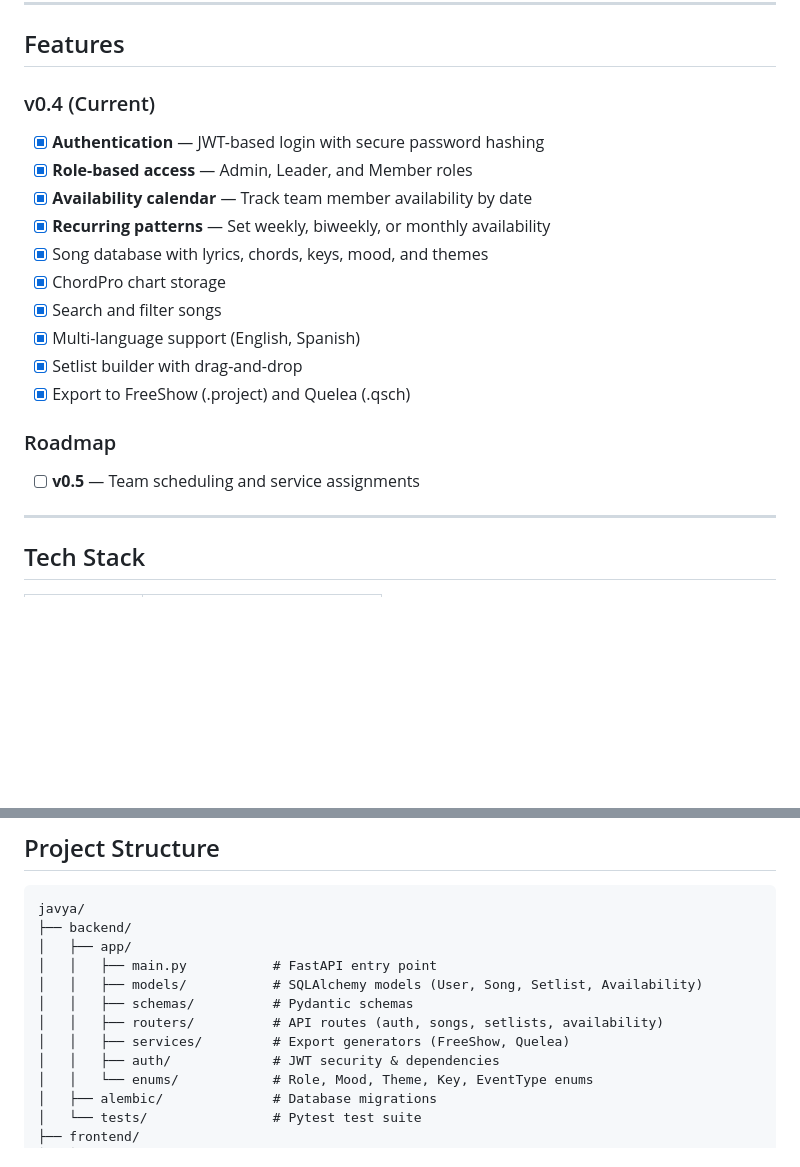
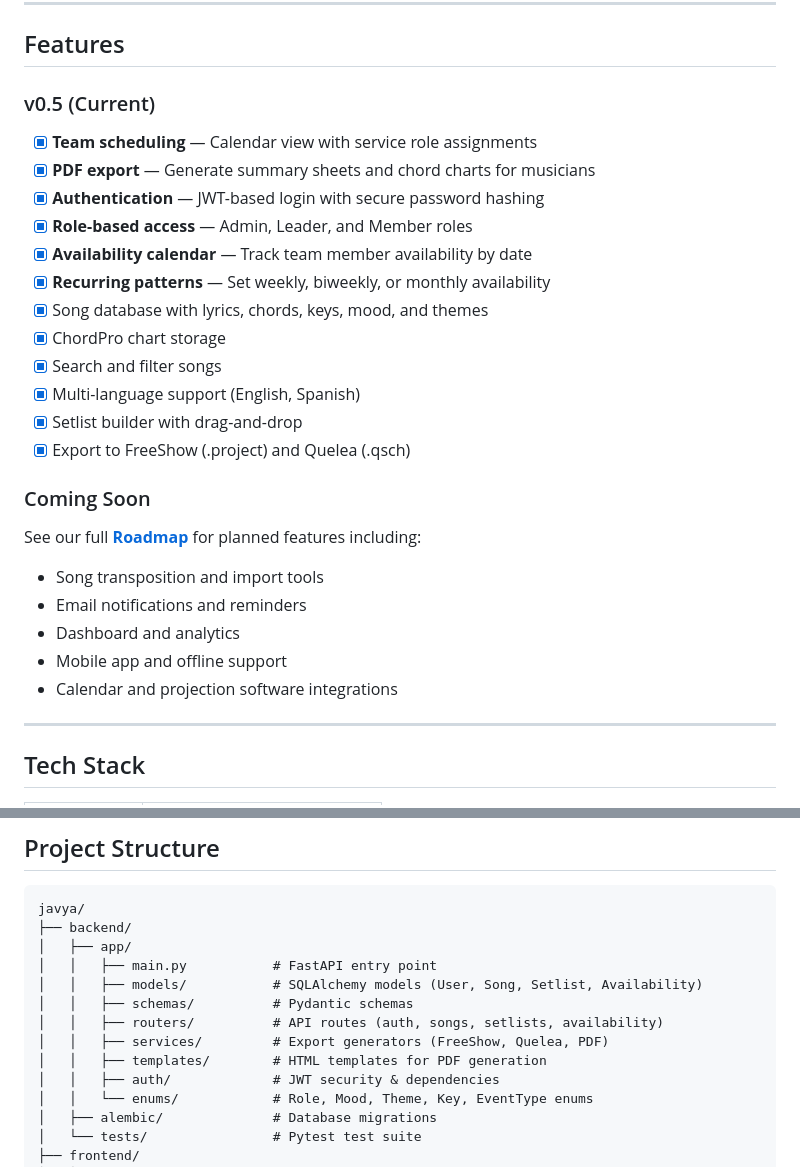
Before and after one commit to ajhermosilla/javya, a Markdown page: README.md, 2 parts joined by grey strips. GitHub-like rendering; blank space fills up the shorter version.

```diff
--- a/README.md
+++ b/README.md
@@ -25,7 +25,9 @@ Javya consolidates this into one reliable tool.
 
 ## Features
 
-### v0.4 (Current)
+### v0.5 (Current)
+- [x] **Team scheduling** — Calendar view with service role assignments
+- [x] **PDF export** — Generate summary sheets and chord charts for musicians
 - [x] **Authentication** — JWT-based login with secure password hashing
 - [x] **Role-based access** — Admin, Leader, and Member roles
 - [x] **Availability calendar** — Track team member availability by date
@@ -37,8 +39,13 @@ Javya consolidates this into one reliable tool.
 - [x] Setlist builder with drag-and-drop
 - [x] Export to FreeShow (.project) and Quelea (.qsch)
 
-### Roadmap
-- [ ] **v0.5** — Team scheduling and service assignments
+### Coming Soon
+See our full **[Roadmap](ROADMAP.md)** for planned features including:
+- Song transposition and import tools
+- Email notifications and reminders
+- Dashboard and analytics
+- Mobile app and offline support
+- Calendar and projection software integrations
 
 ---
 
@@ -95,7 +102,8 @@ javya/
 │   │   ├── models/           # SQLAlchemy models (User, Song, Setlist, Availability)
 │   │   ├── schemas/          # Pydantic schemas
 │   │   ├── routers/          # API routes (auth, songs, setlists, availability)
-│   │   ├── services/         # Export generators (FreeShow, Quelea)
+│   │   ├── services/         # Export generators (FreeShow, Quelea, PDF)
+│   │   ├── templates/        # HTML templates for PDF generation
 │   │   ├── auth/             # JWT security & dependencies
 │   │   └── enums/            # Role, Mood, Theme, Key, EventType enums
 │   ├── alembic/              # Database migrations
```
Also changed, not shown: ROADMAP.md (added, +88 -0 lines).
